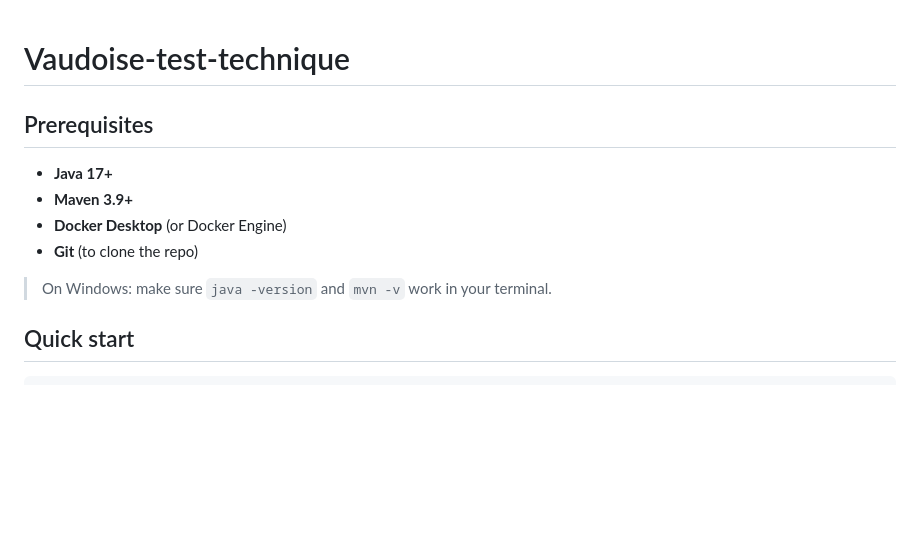
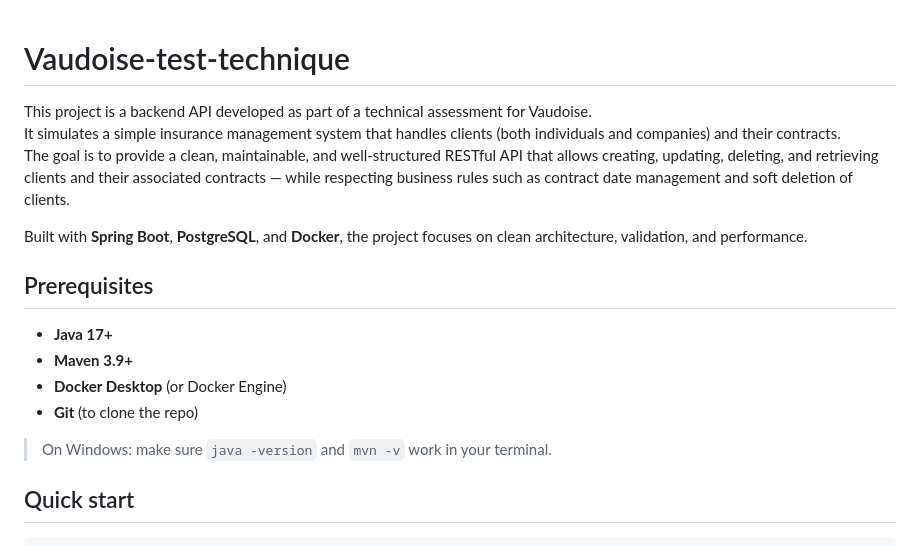
Before and after one commit to danielmihalcioiu/Vaudoise-test-technique, a Markdown page: README.md, the part around the change. Drawn GitHub-style; blank space fills up the shorter version.

Commit message:
Add readme introduction

```diff
--- a/README.md
+++ b/README.md
@@ -1,6 +1,11 @@
 
 # Vaudoise-test-technique
 
+This project is a backend API developed as part of a technical assessment for Vaudoise.
+It simulates a simple insurance management system that handles clients (both individuals and companies) and their contracts.
+The goal is to provide a clean, maintainable, and well-structured RESTful API that allows creating, updating, deleting, and retrieving clients and their associated contracts — while respecting business rules such as contract date management and soft deletion of clients.
+
+Built with **Spring Boot**, **PostgreSQL**, and **Docker**, the project focuses on clean architecture, validation, and performance.
 
 
 ## Prerequisites
@@ -11,10 +16,6 @@
 -  **Git** (to clone the repo)
 
 > On Windows: make sure `java -version` and `mvn -v` work in your terminal.
-
-
-
-
 
 ## Quick start
 
```
